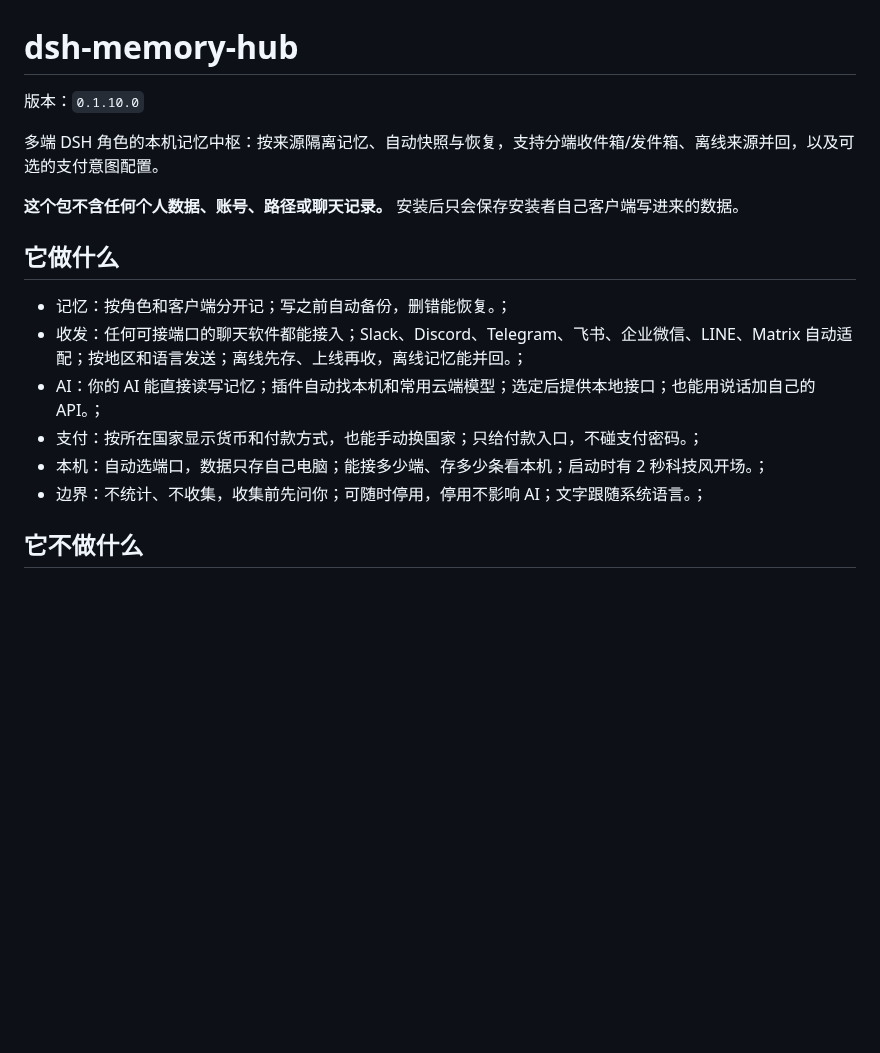
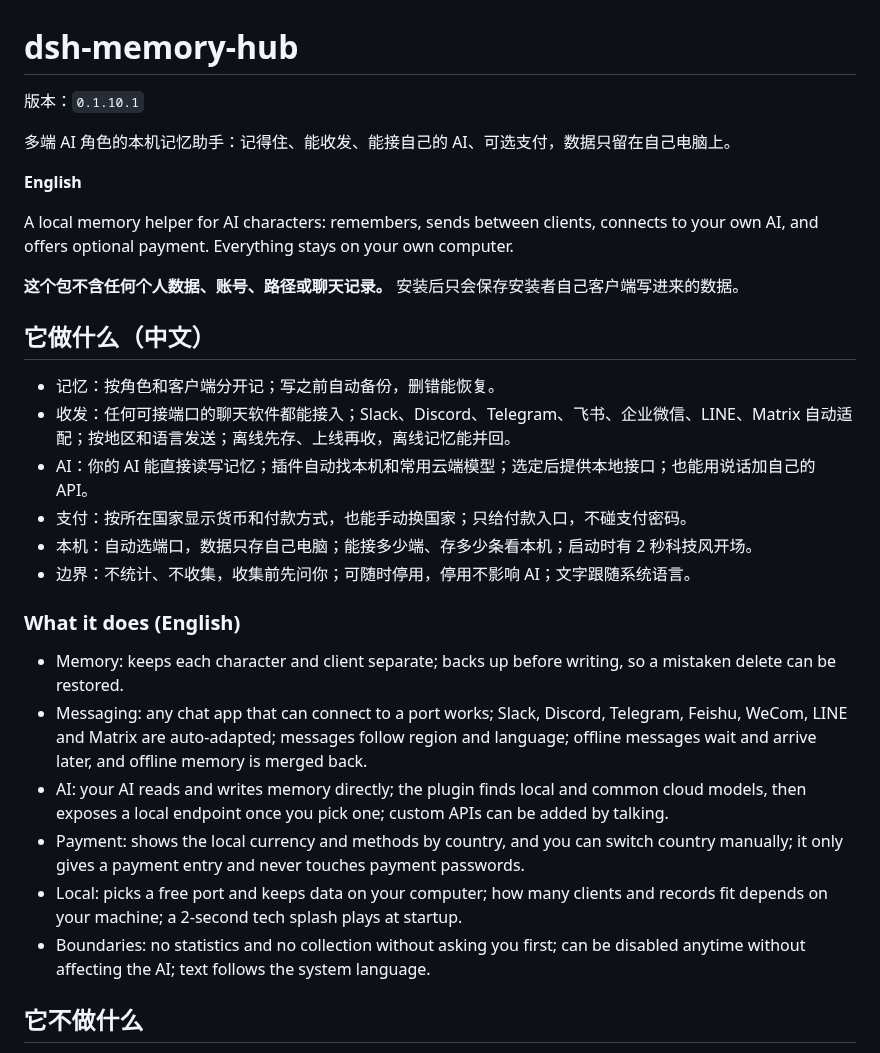
Before and after one commit to shenmingsolar-01/dsh-memory-hub, a Markdown page: README.md, the part around the change. Drawn GitHub-style; blank space fills up the shorter version.

Commit message:
release 0.1.10.1: README.md

```diff
--- a/README.md
+++ b/README.md
@@ -1,20 +1,33 @@
 # dsh-memory-hub
 
-版本：`0.1.10.0`
+版本：`0.1.10.1`
 
-多端 DSH 角色的本机记忆中枢：按来源隔离记忆、自动快照与恢复，支持分端收件箱/发件箱、离线来源并回，以及可选的支付意图配置。
+多端 AI 角色的本机记忆助手：记得住、能收发、能接自己的 AI、可选支付，数据只留在自己电脑上。
+
+**English**
+
+A local memory helper for AI characters: remembers, sends between clients, connects to your own AI, and offers optional payment. Everything stays on your own computer.
 
 **这个包不含任何个人数据、账号、路径或聊天记录。** 安装后只会保存安装者自己客户端写进来的数据。
 
 <!-- FEATURES:START -->
-## 它做什么
+## 它做什么（中文）
 
-- 记忆：按角色和客户端分开记；写之前自动备份，删错能恢复。；
-- 收发：任何可接端口的聊天软件都能接入；Slack、Discord、Telegram、飞书、企业微信、LINE、Matrix 自动适配；按地区和语言发送；离线先存、上线再收，离线记忆能并回。；
-- AI：你的 AI 能直接读写记忆；插件自动找本机和常用云端模型；选定后提供本地接口；也能用说话加自己的 API。；
-- 支付：按所在国家显示货币和付款方式，也能手动换国家；只给付款入口，不碰支付密码。；
-- 本机：自动选端口，数据只存自己电脑；能接多少端、存多少条看本机；启动时有 2 秒科技风开场。；
-- 边界：不统计、不收集，收集前先问你；可随时停用，停用不影响 AI；文字跟随系统语言。；
+- 记忆：按角色和客户端分开记；写之前自动备份，删错能恢复。
+- 收发：任何可接端口的聊天软件都能接入；Slack、Discord、Telegram、飞书、企业微信、LINE、Matrix 自动适配；按地区和语言发送；离线先存、上线再收，离线记忆能并回。
+- AI：你的 AI 能直接读写记忆；插件自动找本机和常用云端模型；选定后提供本地接口；也能用说话加自己的 API。
+- 支付：按所在国家显示货币和付款方式，也能手动换国家；只给付款入口，不碰支付密码。
+- 本机：自动选端口，数据只存自己电脑；能接多少端、存多少条看本机；启动时有 2 秒科技风开场。
+- 边界：不统计、不收集，收集前先问你；可随时停用，停用不影响 AI；文字跟随系统语言。
+
+### What it does (English)
+
+- Memory: keeps each character and client separate; backs up before writing, so a mistaken delete can be restored.
+- Messaging: any chat app that can connect to a port works; Slack, Discord, Telegram, Feishu, WeCom, LINE and Matrix are auto-adapted; messages follow region and language; offline messages wait and arrive later, and offline memory is merged back.
+- AI: your AI reads and writes memory directly; the plugin finds local and common cloud models, then exposes a local endpoint once you pick one; custom APIs can be added by talking.
+- Payment: shows the local currency and methods by country, and you can switch country manually; it only gives a payment entry and never touches payment passwords.
+- Local: picks a free port and keeps data on your computer; how many clients and records fit depends on your machine; a 2-second tech splash plays at startup.
+- Boundaries: no statistics and no collection without asking you first; can be disabled anytime without affecting the AI; text follows the system language.
 <!-- FEATURES:END -->
 
 ## 它不做什么
```
